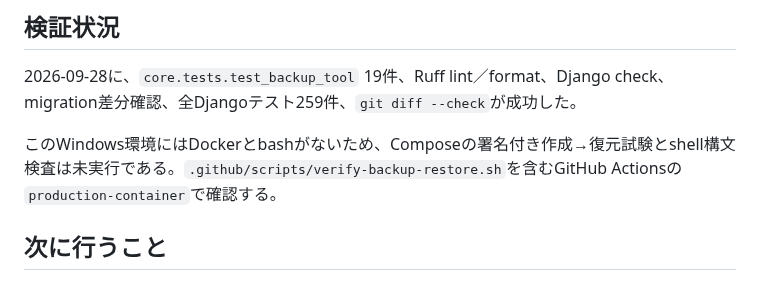
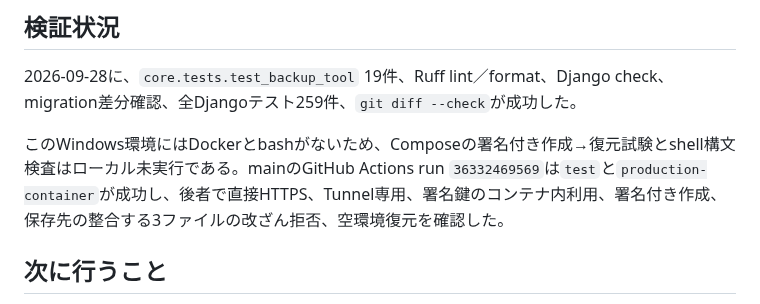
Before and after one commit to kade-6174/Acervo, a Markdown page: HANDOFF.md, the part around the change. Drawn GitHub-style.

```diff
--- a/HANDOFF.md
+++ b/HANDOFF.md
@@ -39,7 +39,7 @@
 
 2026-09-28に、`core.tests.test_backup_tool` 19件、Ruff lint／format、Django check、migration差分確認、全Djangoテスト259件、`git diff --check`が成功した。
 
-このWindows環境にはDockerとbashがないため、Composeの署名付き作成→復元試験とshell構文検査は未実行である。`.github/scripts/verify-backup-restore.sh`を含むGitHub Actionsの`production-container`で確認する。
+このWindows環境にはDockerとbashがないため、Composeの署名付き作成→復元試験とshell構文検査はローカル未実行である。mainのGitHub Actions run `36332469569`は`test`と`production-container`が成功し、後者で直接HTTPS、Tunnel専用、署名鍵のコンテナ内利用、署名付き作成、保存先の整合する3ファイルの改ざん拒否、空環境復元を確認した。
 
 ## 次に行うこと
 
```
Also changed, not shown: STATUS.md (+1 -1 lines).
